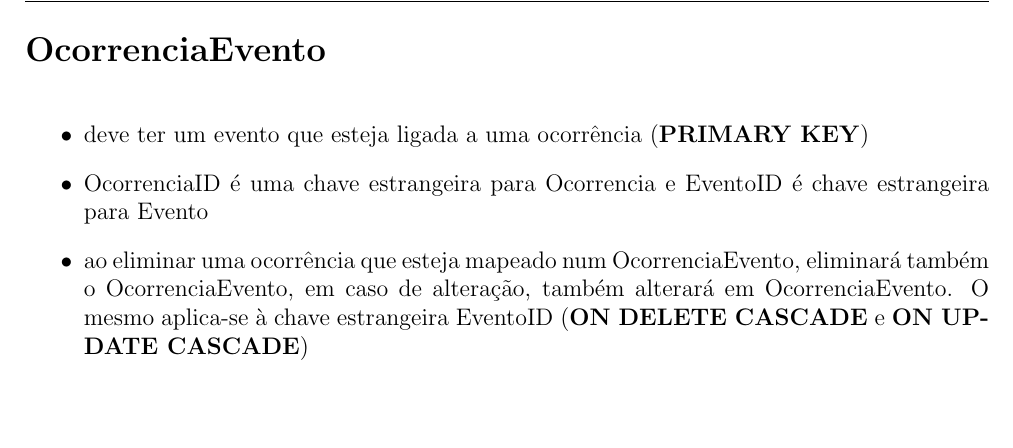
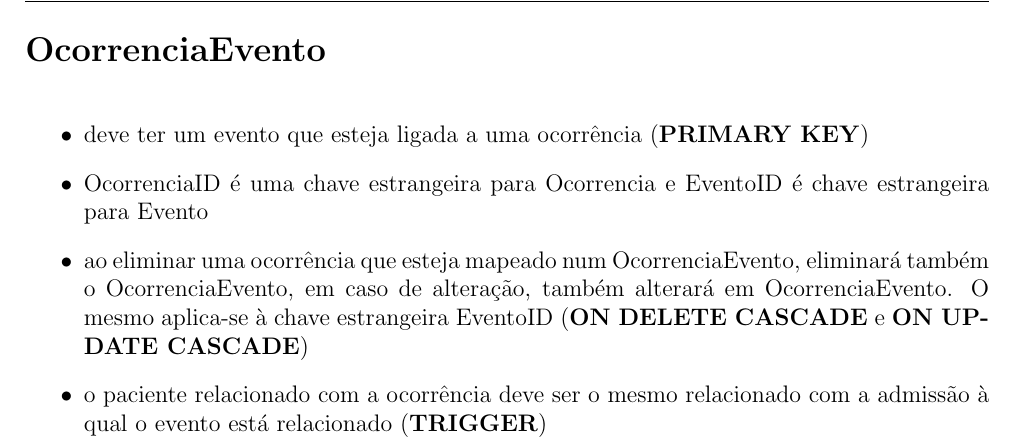
Before and after one commit to Telmooo/feup-bdad, a LaTeX book (report/report.tex): part of page 25 of 25, cut so that both start at the same text, the shorter picture padded with empty space. Compiled offline with pdfLaTeX.

Commit message:
update report, added trigger restriction

```diff
--- a/report/report.tex
+++ b/report/report.tex
@@ -728,6 +728,7 @@ Não tem dependências funcionais não triviais, logo, esta relação encontra-s
 	\item deve ter um evento que esteja ligada a uma ocorrência (\textbf{PRIMARY KEY})
 	\item OcorrenciaID é uma chave estrangeira para Ocorrencia e EventoID é chave estrangeira para Evento
 	\item ao eliminar uma ocorrência que esteja mapeado num OcorrenciaEvento, eliminará também o OcorrenciaEvento, em caso de alteração, também alterará em OcorrenciaEvento. O mesmo aplica-se à chave estrangeira EventoID (\textbf{ON DELETE CASCADE} e \textbf{ON UPDATE CASCADE})
+	\item o paciente relacionado com a ocorrência deve ser o mesmo relacionado com a admissão à qual o evento está relacionado (\textbf{TRIGGER})
 \end{itemize}
 
 \end{document}
```
Also changed, not shown: images/BDAD-UML.png, report/report.pdf, 1 other file.
